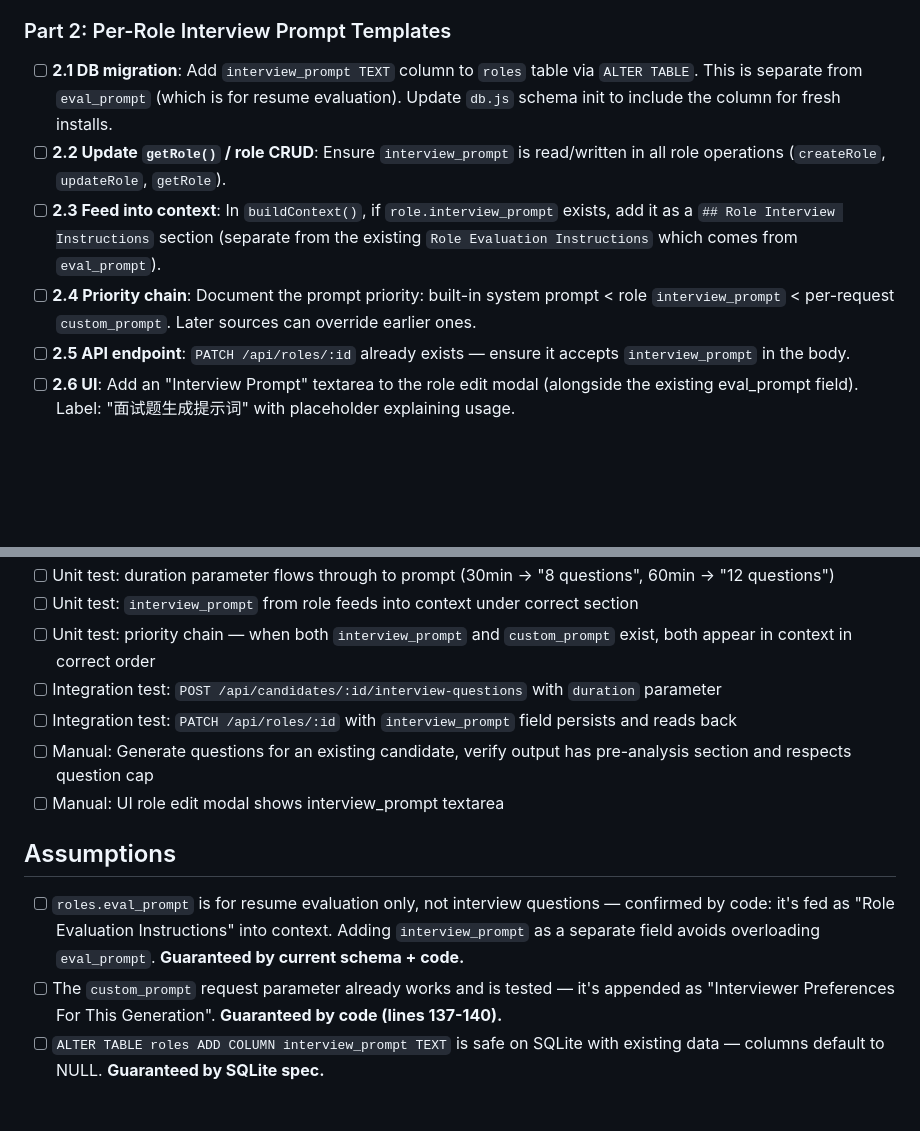
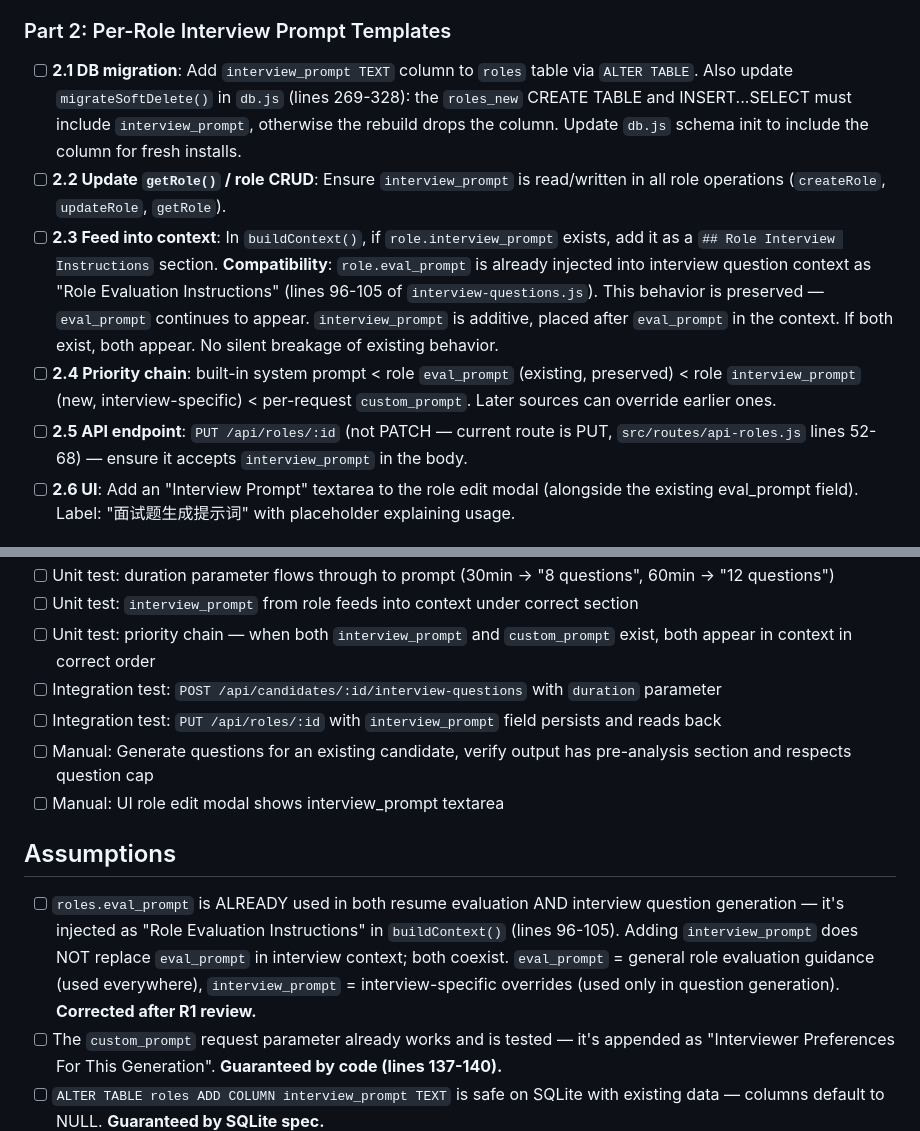
Before and after one commit to zz-howard/zylos-recruit, a Markdown page: docs/dev-plan-issue-42.md, 2 parts joined by grey strips. GitHub-like rendering; blank space fills up the shorter version.

Commit message:
docs: address R1 review findings on dev plan (#42)
- Fix eval_prompt assumption: it's already used in interview context, not
  resume-only. interview_prompt is additive, not replacement.
- Fix API endpoint: PUT /api/roles/:id, not PATCH.
- Add migration safety: migrateSoftDelete() roles_new schema must include
  interview_prompt to survive table rebuild.

Co-Authored-By: Claude Opus 4.6 (1M context) <noreply@anthropic.com>

```diff
--- a/docs/dev-plan-issue-42.md
+++ b/docs/dev-plan-issue-42.md
@@ -34,11 +34,11 @@ Upgrade the interview question generator from a fixed-template system to a smart
 
 ### Part 2: Per-Role Interview Prompt Templates
 
-- [ ] **2.1 DB migration**: Add `interview_prompt TEXT` column to `roles` table via `ALTER TABLE`. This is separate from `eval_prompt` (which is for resume evaluation). Update `db.js` schema init to include the column for fresh installs.
+- [ ] **2.1 DB migration**: Add `interview_prompt TEXT` column to `roles` table via `ALTER TABLE`. Also update `migrateSoftDelete()` in `db.js` (lines 269-328): the `roles_new` CREATE TABLE and INSERT...SELECT must include `interview_prompt`, otherwise the rebuild drops the column. Update `db.js` schema init to include the column for fresh installs.
 - [ ] **2.2 Update `getRole()` / role CRUD**: Ensure `interview_prompt` is read/written in all role operations (`createRole`, `updateRole`, `getRole`).
-- [ ] **2.3 Feed into context**: In `buildContext()`, if `role.interview_prompt` exists, add it as a `## Role Interview Instructions` section (separate from the existing `Role Evaluation Instructions` which comes from `eval_prompt`).
-- [ ] **2.4 Priority chain**: Document the prompt priority: built-in system prompt < role `interview_prompt` < per-request `custom_prompt`. Later sources can override earlier ones.
-- [ ] **2.5 API endpoint**: `PATCH /api/roles/:id` already exists — ensure it accepts `interview_prompt` in the body.
+- [ ] **2.3 Feed into context**: In `buildContext()`, if `role.interview_prompt` exists, add it as a `## Role Interview Instructions` section. **Compatibility**: `role.eval_prompt` is already injected into interview question context as "Role Evaluation Instructions" (lines 96-105 of `interview-questions.js`). This behavior is preserved — `eval_prompt` continues to appear. `interview_prompt` is additive, placed after `eval_prompt` in the context. If both exist, both appear. No silent breakage of existing behavior.
+- [ ] **2.4 Priority chain**: built-in system prompt < role `eval_prompt` (existing, preserved) < role `interview_prompt` (new, interview-specific) < per-request `custom_prompt`. Later sources can override earlier ones.
+- [ ] **2.5 API endpoint**: `PUT /api/roles/:id` (not PATCH — current route is PUT, `src/routes/api-roles.js` lines 52-68) — ensure it accepts `interview_prompt` in the body.
 - [ ] **2.6 UI**: Add an "Interview Prompt" textarea to the role edit modal (alongside the existing eval_prompt field). Label: "面试题生成提示词" with placeholder explaining usage.
 
 ## Test Checklist
@@ -49,13 +49,13 @@ Upgrade the interview question generator from a fixed-template system to a smart
 - [ ] Unit test: `interview_prompt` from role feeds into context under correct section
 - [ ] Unit test: priority chain — when both `interview_prompt` and `custom_prompt` exist, both appear in context in correct order
 - [ ] Integration test: `POST /api/candidates/:id/interview-questions` with `duration` parameter
-- [ ] Integration test: `PATCH /api/roles/:id` with `interview_prompt` field persists and reads back
+- [ ] Integration test: `PUT /api/roles/:id` with `interview_prompt` field persists and reads back
 - [ ] Manual: Generate questions for an existing candidate, verify output has pre-analysis section and respects question cap
 - [ ] Manual: UI role edit modal shows interview_prompt textarea
 
 ## Assumptions
 
-- [ ] `roles.eval_prompt` is for resume evaluation only, not interview questions — confirmed by code: it's fed as "Role Evaluation Instructions" into context. Adding `interview_prompt` as a separate field avoids overloading `eval_prompt`. **Guaranteed by current schema + code.**
+- [ ] `roles.eval_prompt` is ALREADY used in both resume evaluation AND interview question generation — it's injected as "Role Evaluation Instructions" in `buildContext()` (lines 96-105). Adding `interview_prompt` does NOT replace `eval_prompt` in interview context; both coexist. `eval_prompt` = general role evaluation guidance (used everywhere), `interview_prompt` = interview-specific overrides (used only in question generation). **Corrected after R1 review.**
 - [ ] The `custom_prompt` request parameter already works and is tested — it's appended as "Interviewer Preferences For This Generation". **Guaranteed by code (lines 137-140).**
 - [ ] `ALTER TABLE roles ADD COLUMN interview_prompt TEXT` is safe on SQLite with existing data — columns default to NULL. **Guaranteed by SQLite spec.**
 - [ ] The AI gateway `aiCall()` is a black box for this change — we only modify what goes into the prompt string, not how it's dispatched. **Guaranteed by architecture.**
```
